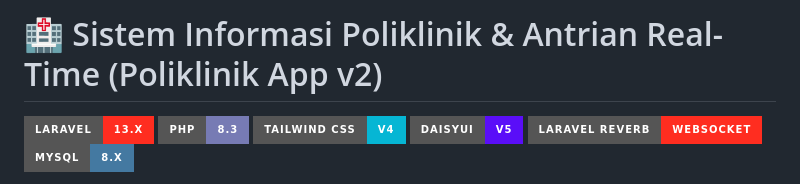
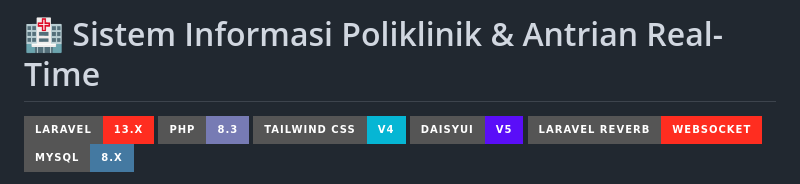
Before and after one commit to VickySetiawan19/bengkod-poli, a Markdown page: README.md, the part around the change. Drawn GitHub-style; badges without logos.

```diff
--- a/README.md
+++ b/README.md
@@ -1,4 +1,4 @@
-# 🏥 Sistem Informasi Poliklinik & Antrian Real-Time (Poliklinik App v2)
+# 🏥 Sistem Informasi Poliklinik & Antrian Real-Time
 
 [![Laravel](https://img.shields.io/badge/Laravel-13.x-FF2D20?style=for-the-badge&logo=laravel&logoColor=white)](https://laravel.com)
 [![PHP](https://img.shields.io/badge/PHP-8.3-777BB4?style=for-the-badge&logo=php&logoColor=white)](https://php.net)
```
